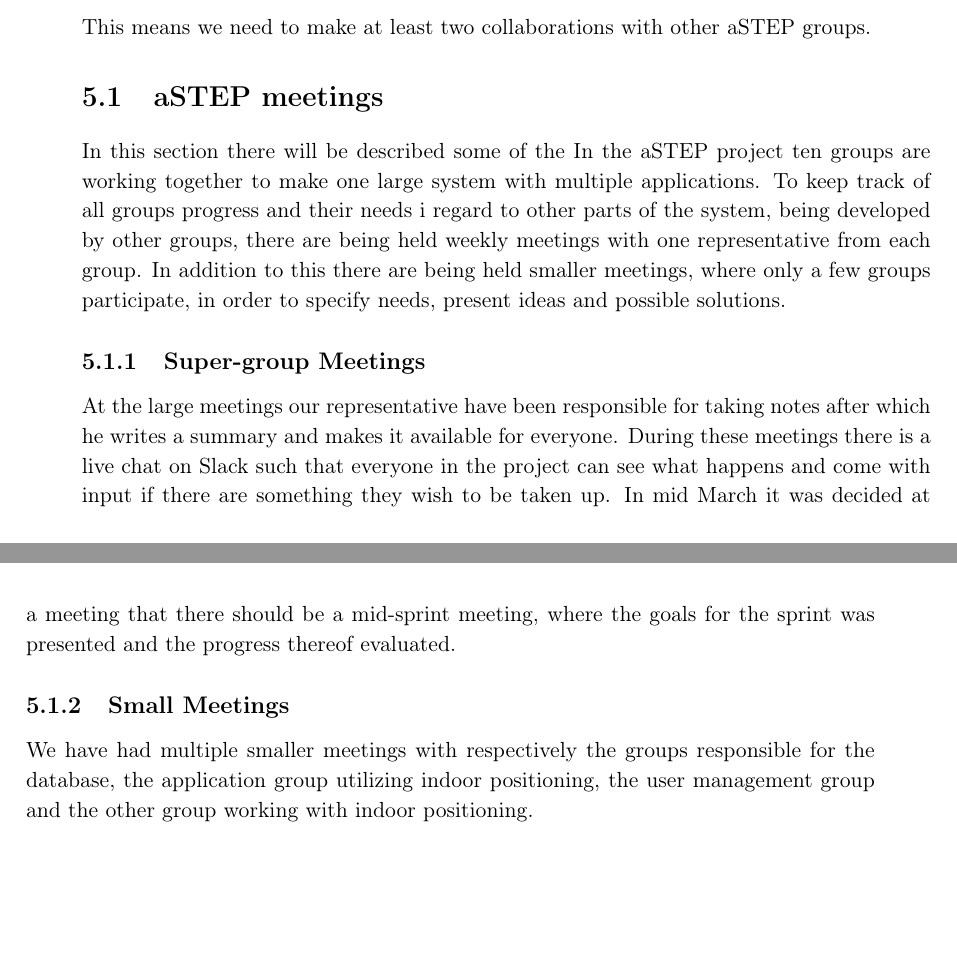
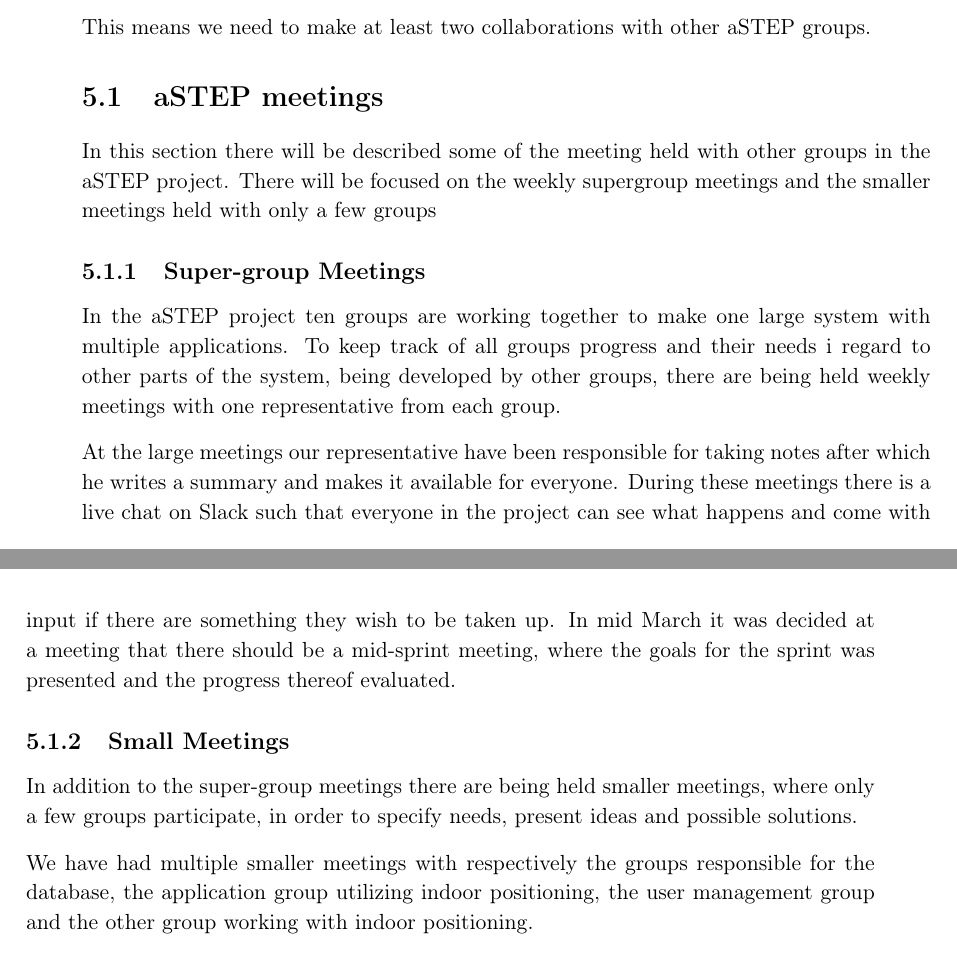
Before and after one commit to JacobNielsenn/sw608f16, a LaTeX thesis (rapport.tex, which reads collaboration/aSTEP_meetings.tex): two parts of pages 27 and 28 of 41, joined at a grey line, cut so that both start at the same text, the shorter picture padded with empty space. Compiled offline with pdfLaTeX.

Commit message:
minor change to meetings

```diff
--- a/collaboration/aSTEP_meetings.tex
+++ b/collaboration/aSTEP_meetings.tex
@@ -1,11 +1,14 @@
 \section{aSTEP meetings}
-In this section there will be described some of the
-In the aSTEP project ten groups are working together to make one large system with multiple applications. To keep track of all groups progress and their needs i regard to other parts of the system, being developed by other groups, there are being held weekly meetings with one representative from each group. In addition to this there are being held smaller meetings, where only a few groups participate, in order to specify needs, present ideas and possible solutions.
+In this section there will be described some of the meeting held with other groups in the aSTEP project. There will be focused on the weekly supergroup meetings and the smaller meetings held with only a few groups
 
 \subsection{Super-group Meetings}
+In the aSTEP project ten groups are working together to make one large system with multiple applications. To keep track of all groups progress and their needs i regard to other parts of the system, being developed by other groups, there are being held weekly meetings with one representative from each group.
+
 At the large meetings our representative have been responsible for taking notes after which he writes a summary and makes it available for everyone. During these meetings there is a live chat on Slack such that everyone in the project can see what happens and come with input if there are something they wish to be taken up. In mid March it was decided at a meeting that there should be a mid-sprint meeting, where the goals for the sprint was presented and the progress thereof evaluated.
 
 \subsection{Small Meetings}
+In addition to the super-group meetings there are being held smaller meetings, where only a few groups participate, in order to specify needs, present ideas and possible solutions.
+
 We have had multiple smaller meetings with respectively the groups responsible for the database, the application group utilizing indoor positioning, the user management group and the other group working with indoor positioning.
 
 \paragraph{Application meetings}
```
